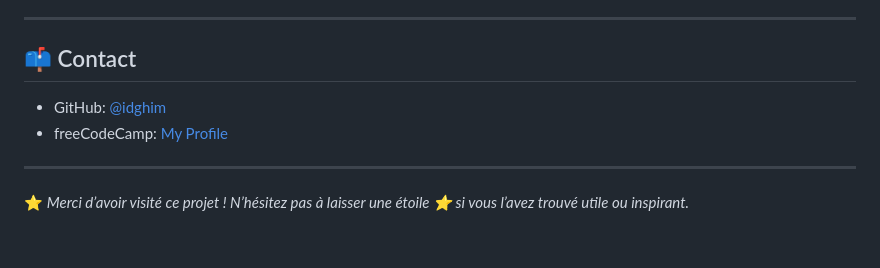
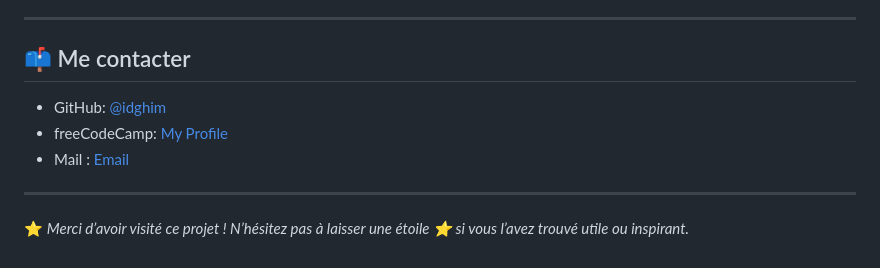
Before and after one commit to IDGHIM/fcc-Tribute-Page, a Markdown page: LISMOI.md, the part around the change. Drawn GitHub-style.

```diff
--- a/LISMOI.md
+++ b/LISMOI.md
@@ -67,10 +67,11 @@ Il m’a permis de pratiquer :
 
 ---
 
-## 📫 Contact
+## 📫 Me contacter
 
 - GitHub: [@idghim](https://github.com/idghim)
 - freeCodeCamp: [My Profile](https://www.freecodecamp.org/IchemD)
+- Mail : [Email](ichemdghim@gmail.com)
 
 ---
 
```
